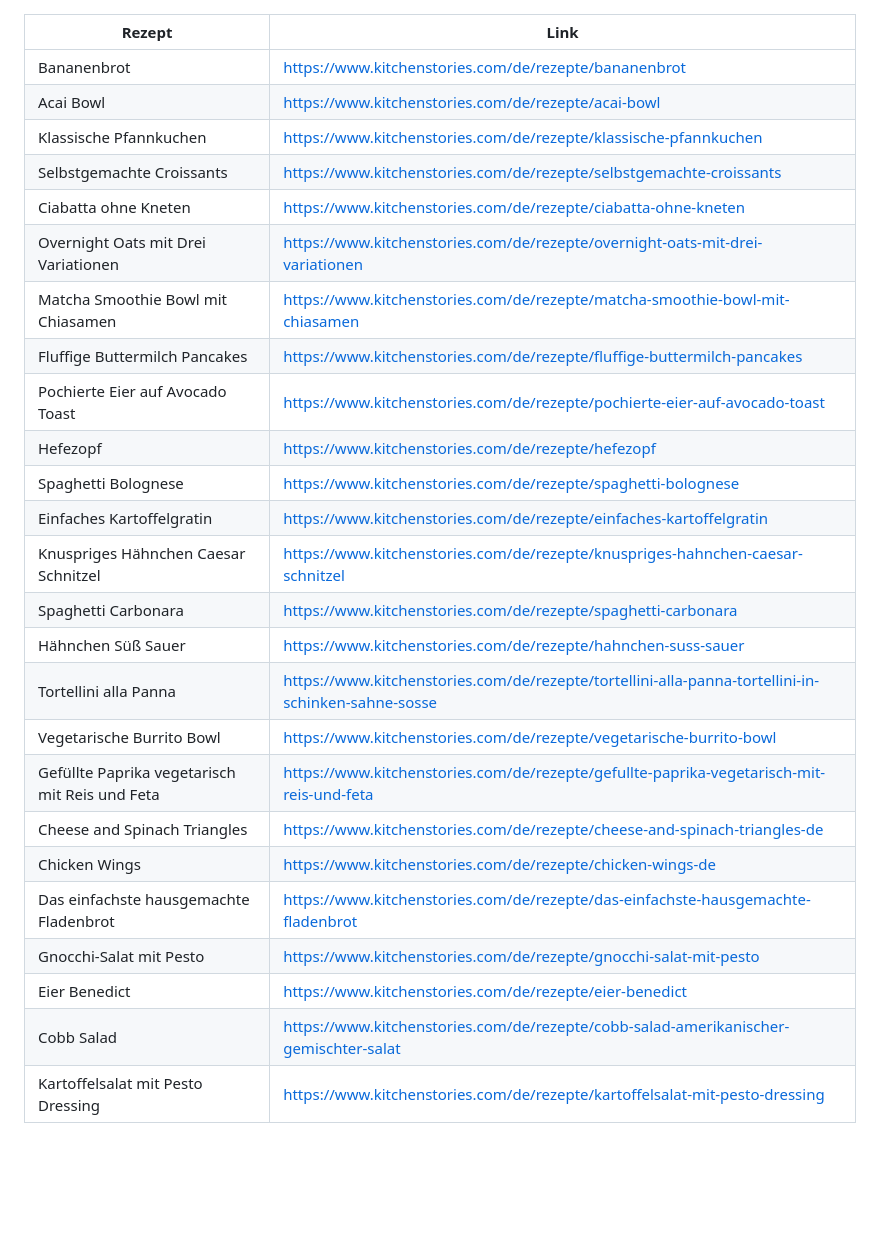
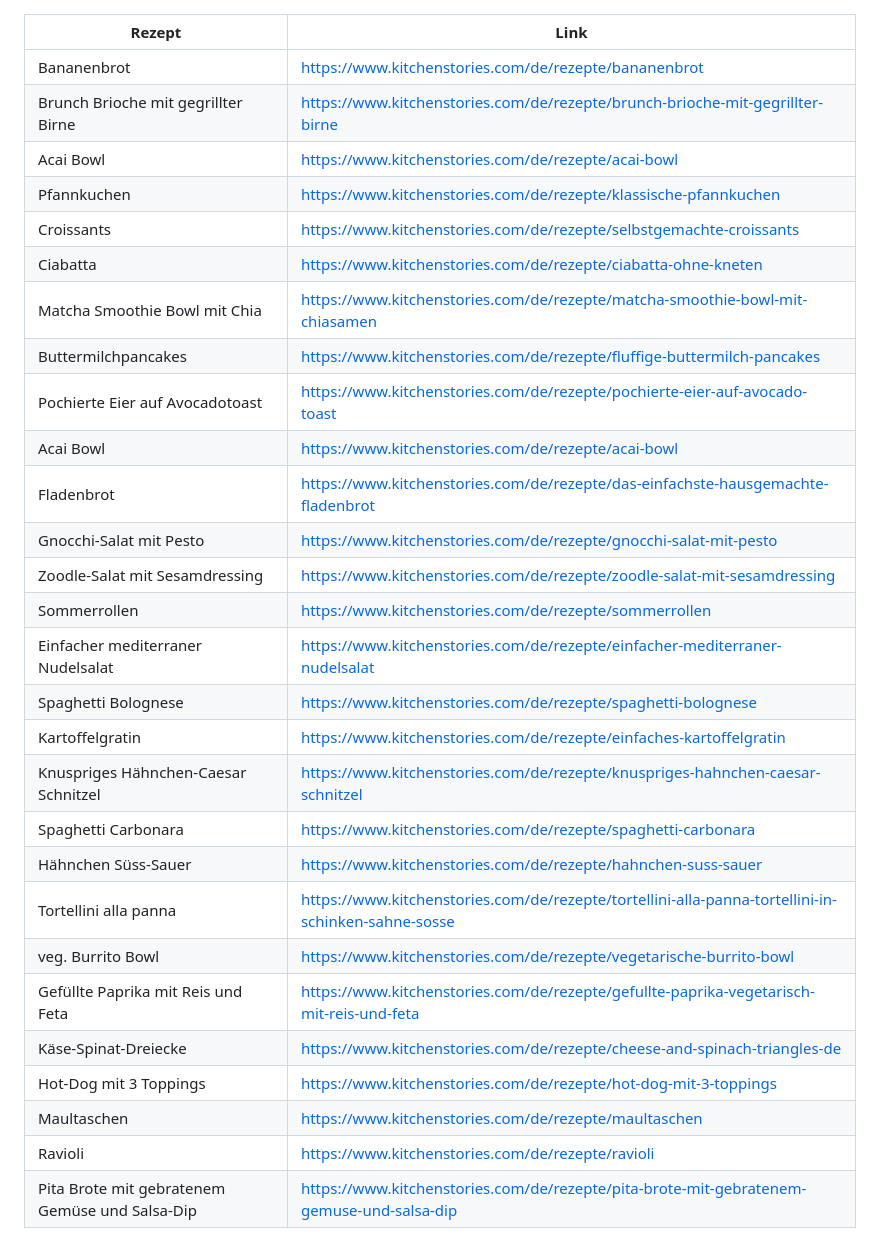
Before and after one commit to lillyapp/kartedeshauses, a Markdown page: data.md, the part around the change. GitHub-like rendering; blank space fills up the shorter version.

Commit message:
Update recipe list with new entries and corrections
Added new recipes and links while updating existing ones. Removed some duplicates and adjusted formatting for consistency.

```diff
--- a/data.md
+++ b/data.md
@@ -1,27 +1,30 @@
 | Rezept | Link |
 | --- | --- |
 | Bananenbrot | [https://www.kitchenstories.com/de/rezepte/bananenbrot](https://www.kitchenstories.com/de/rezepte/bananenbrot) |
+| Brunch Brioche mit gegrillter Birne | [https://www.kitchenstories.com/de/rezepte/brunch-brioche-mit-gegrillter-birne](https://www.kitchenstories.com/de/rezepte/brunch-brioche-mit-gegrillter-birne) |
 | Acai Bowl | [https://www.kitchenstories.com/de/rezepte/acai-bowl](https://www.kitchenstories.com/de/rezepte/acai-bowl) |
-| Klassische Pfannkuchen | [https://www.kitchenstories.com/de/rezepte/klassische-pfannkuchen](https://www.kitchenstories.com/de/rezepte/klassische-pfannkuchen) |
-| Selbstgemachte Croissants | [https://www.kitchenstories.com/de/rezepte/selbstgemachte-croissants](https://www.kitchenstories.com/de/rezepte/selbstgemachte-croissants) |
-| Ciabatta ohne Kneten | [https://www.kitchenstories.com/de/rezepte/ciabatta-ohne-kneten](https://www.kitchenstories.com/de/rezepte/ciabatta-ohne-kneten) |
-| Overnight Oats mit Drei Variationen | [https://www.kitchenstories.com/de/rezepte/overnight-oats-mit-drei-variationen](https://www.kitchenstories.com/de/rezepte/overnight-oats-mit-drei-variationen) |
-| Matcha Smoothie Bowl mit Chiasamen | [https://www.kitchenstories.com/de/rezepte/matcha-smoothie-bowl-mit-chiasamen](https://www.kitchenstories.com/de/rezepte/matcha-smoothie-bowl-mit-chiasamen) |
-| Fluffige Buttermilch Pancakes | [https://www.kitchenstories.com/de/rezepte/fluffige-buttermilch-pancakes](https://www.kitchenstories.com/de/rezepte/fluffige-buttermilch-pancakes) |
-| Pochierte Eier auf Avocado Toast | [https://www.kitchenstories.com/de/rezepte/pochierte-eier-auf-avocado-toast](https://www.kitchenstories.com/de/rezepte/pochierte-eier-auf-avocado-toast) |
-| Hefezopf | [https://www.kitchenstories.com/de/rezepte/hefezopf](https://www.kitchenstories.com/de/rezepte/hefezopf) |
+| Pfannkuchen | [https://www.kitchenstories.com/de/rezepte/klassische-pfannkuchen](https://www.kitchenstories.com/de/rezepte/klassische-pfannkuchen) |
+| Croissants | [https://www.kitchenstories.com/de/rezepte/selbstgemachte-croissants](https://www.kitchenstories.com/de/rezepte/selbstgemachte-croissants) |
+| Ciabatta | [https://www.kitchenstories.com/de/rezepte/ciabatta-ohne-kneten](https://www.kitchenstories.com/de/rezepte/ciabatta-ohne-kneten) |
+| Matcha Smoothie Bowl mit Chia | [https://www.kitchenstories.com/de/rezepte/matcha-smoothie-bowl-mit-chiasamen](https://www.kitchenstories.com/de/rezepte/matcha-smoothie-bowl-mit-chiasamen) |
+| Buttermilchpancakes | [https://www.kitchenstories.com/de/rezepte/fluffige-buttermilch-pancakes](https://www.kitchenstories.com/de/rezepte/fluffige-buttermilch-pancakes) |
+| Pochierte Eier auf Avocadotoast | [https://www.kitchenstories.com/de/rezepte/pochierte-eier-auf-avocado-toast](https://www.kitchenstories.com/de/rezepte/pochierte-eier-auf-avocado-toast) |
+| Acai Bowl | [https://www.kitchenstories.com/de/rezepte/acai-bowl](https://www.kitchenstories.com/de/rezepte/acai-bowl) |
+| Fladenbrot | [https://www.kitchenstories.com/de/rezepte/das-einfachste-hausgemachte-fladenbrot](https://www.kitchenstories.com/de/rezepte/das-einfachste-hausgemachte-fladenbrot) |
+| Gnocchi-Salat mit Pesto | [https://www.kitchenstories.com/de/rezepte/gnocchi-salat-mit-pesto](https://www.kitchenstories.com/de/rezepte/gnocchi-salat-mit-pesto) |
+| Zoodle-Salat mit Sesamdressing | [https://www.kitchenstories.com/de/rezepte/zoodle-salat-mit-sesamdressing](https://www.kitchenstories.com/de/rezepte/zoodle-salat-mit-sesamdressing) |
+| Sommerrollen | [https://www.kitchenstories.com/de/rezepte/sommerrollen](https://www.kitchenstories.com/de/rezepte/sommerrollen) |
+| Einfacher mediterraner Nudelsalat | [https://www.kitchenstories.com/de/rezepte/einfacher-mediterraner-nudelsalat](https://www.kitchenstories.com/de/rezepte/einfacher-mediterraner-nudelsalat) |
 | Spaghetti Bolognese | [https://www.kitchenstories.com/de/rezepte/spaghetti-bolognese](https://www.kitchenstories.com/de/rezepte/spaghetti-bolognese) |
-| Einfaches Kartoffelgratin | [https://www.kitchenstories.com/de/rezepte/einfaches-kartoffelgratin](https://www.kitchenstories.com/de/rezepte/einfaches-kartoffelgratin) |
-| Knuspriges Hähnchen Caesar Schnitzel | [https://www.kitchenstories.com/de/rezepte/knuspriges-hahnchen-caesar-schnitzel](https://www.kitchenstories.com/de/rezepte/knuspriges-hahnchen-caesar-schnitzel) |
+| Kartoffelgratin | [https://www.kitchenstories.com/de/rezepte/einfaches-kartoffelgratin](https://www.kitchenstories.com/de/rezepte/einfaches-kartoffelgratin) |
+| Knuspriges Hähnchen-Caesar Schnitzel | [https://www.kitchenstories.com/de/rezepte/knuspriges-hahnchen-caesar-schnitzel](https://www.kitchenstories.com/de/rezepte/knuspriges-hahnchen-caesar-schnitzel) |
 | Spaghetti Carbonara | [https://www.kitchenstories.com/de/rezepte/spaghetti-carbonara](https://www.kitchenstories.com/de/rezepte/spaghetti-carbonara) |
-| Hähnchen Süß Sauer | [https://www.kitchenstories.com/de/rezepte/hahnchen-suss-sauer](https://www.kitchenstories.com/de/rezepte/hahnchen-suss-sauer) |
-| Tortellini alla Panna | [https://www.kitchenstories.com/de/rezepte/tortellini-alla-panna-tortellini-in-schinken-sahne-sosse](https://www.kitchenstories.com/de/rezepte/tortellini-alla-panna-tortellini-in-schinken-sahne-sosse) |
-| Vegetarische Burrito Bowl | [https://www.kitchenstories.com/de/rezepte/vegetarische-burrito-bowl](https://www.kitchenstories.com/de/rezepte/vegetarische-burrito-bowl) |
-| Gefüllte Paprika vegetarisch mit Reis und Feta | [https://www.kitchenstories.com/de/rezepte/gefullte-paprika-vegetarisch-mit-reis-und-feta](https://www.kitchenstories.com/de/rezepte/gefullte-paprika-vegetarisch-mit-reis-und-feta) |
-| Cheese and Spinach Triangles | [https://www.kitchenstories.com/de/rezepte/cheese-and-spinach-triangles-de](https://www.kitchenstories.com/de/rezepte/cheese-and-spinach-triangles-de) |
-| Chicken Wings | [https://www.kitchenstories.com/de/rezepte/chicken-wings-de](https://www.kitchenstories.com/de/rezepte/chicken-wings-de) |
-| Das einfachste hausgemachte Fladenbrot | [https://www.kitchenstories.com/de/rezepte/das-einfachste-hausgemachte-fladenbrot](https://www.kitchenstories.com/de/rezepte/das-einfachste-hausgemachte-fladenbrot) |
-| Gnocchi-Salat mit Pesto | [https://www.kitchenstories.com/de/rezepte/gnocchi-salat-mit-pesto](https://www.kitchenstories.com/de/rezepte/gnocchi-salat-mit-pesto) |
-| Eier Benedict | [https://www.kitchenstories.com/de/rezepte/eier-benedict](https://www.kitchenstories.com/de/rezepte/eier-benedict) |
-| Cobb Salad | [https://www.kitchenstories.com/de/rezepte/cobb-salad-amerikanischer-gemischter-salat](https://www.kitchenstories.com/de/rezepte/cobb-salad-amerikanischer-gemischter-salat) |
-| Kartoffelsalat mit Pesto Dressing | [https://www.kitchenstories.com/de/rezepte/kartoffelsalat-mit-pesto-dressing](https://www.kitchenstories.com/de/rezepte/kartoffelsalat-mit-pesto-dressing) |
+| Hähnchen Süss-Sauer | [https://www.kitchenstories.com/de/rezepte/hahnchen-suss-sauer](https://www.kitchenstories.com/de/rezepte/hahnchen-suss-sauer) |
+| Tortellini alla panna | [https://www.kitchenstories.com/de/rezepte/tortellini-alla-panna-tortellini-in-schinken-sahne-sosse](https://www.kitchenstories.com/de/rezepte/tortellini-alla-panna-tortellini-in-schinken-sahne-sosse) |
+| veg. Burrito Bowl | [https://www.kitchenstories.com/de/rezepte/vegetarische-burrito-bowl](https://www.kitchenstories.com/de/rezepte/vegetarische-burrito-bowl) |
+| Gefüllte Paprika mit Reis und Feta | [https://www.kitchenstories.com/de/rezepte/gefullte-paprika-vegetarisch-mit-reis-und-feta](https://www.kitchenstories.com/de/rezepte/gefullte-paprika-vegetarisch-mit-reis-und-feta) |
+| Käse-Spinat-Dreiecke | [https://www.kitchenstories.com/de/rezepte/cheese-and-spinach-triangles-de](https://www.kitchenstories.com/de/rezepte/cheese-and-spinach-triangles-de) |
+| Hot-Dog mit 3 Toppings | [https://www.kitchenstories.com/de/rezepte/hot-dog-mit-3-toppings](https://www.kitchenstories.com/de/rezepte/hot-dog-mit-3-toppings) |
+| Maultaschen | [https://www.kitchenstories.com/de/rezepte/maultaschen](https://www.kitchenstories.com/de/rezepte/maultaschen) |
+| Ravioli | [https://www.kitchenstories.com/de/rezepte/ravioli](https://www.kitchenstories.com/de/rezepte/ravioli) |
+| Pita Brote mit gebratenem Gemüse und Salsa-Dip | [https://www.kitchenstories.com/de/rezepte/pita-brote-mit-gebratenem-gemuse-und-salsa-dip](https://www.kitchenstories.com/de/rezepte/pita-brote-mit-gebratenem-gemuse-und-salsa-dip) |
```
